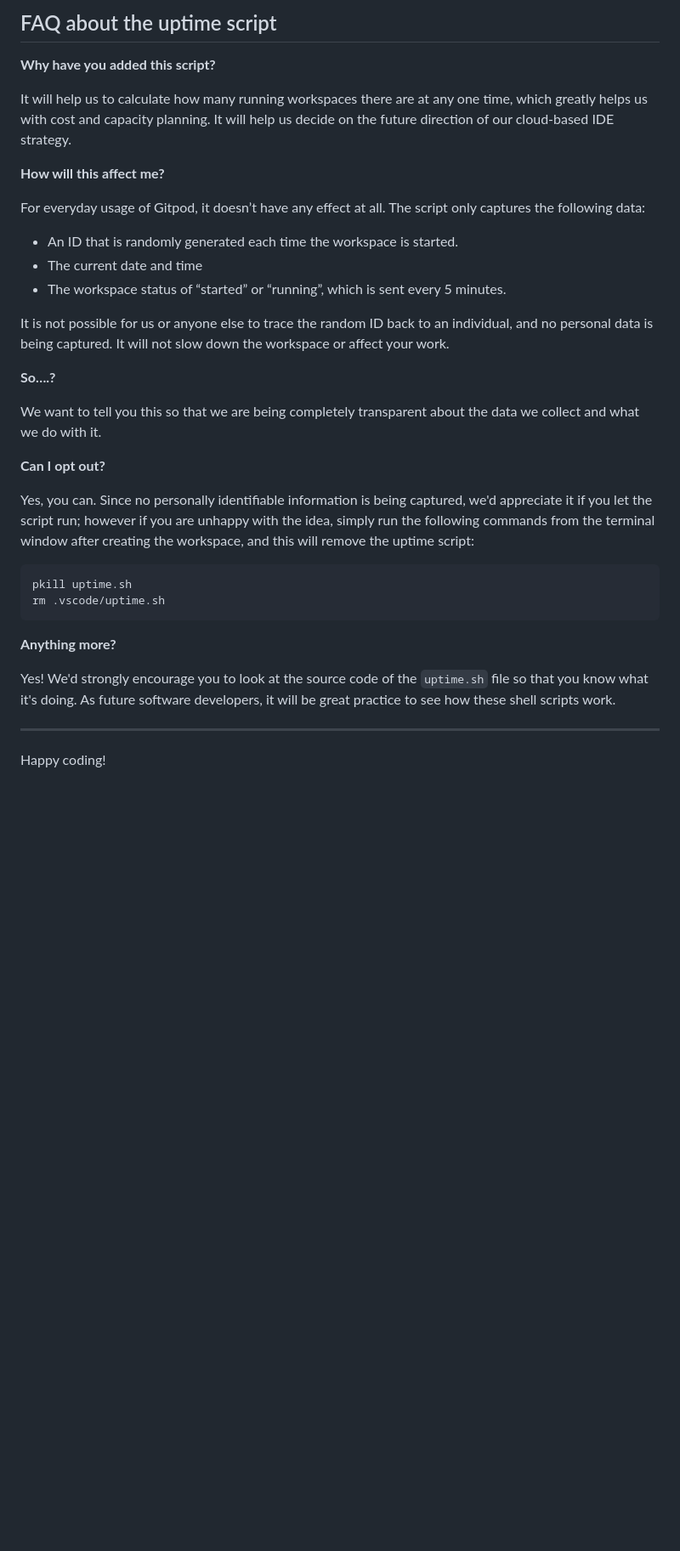
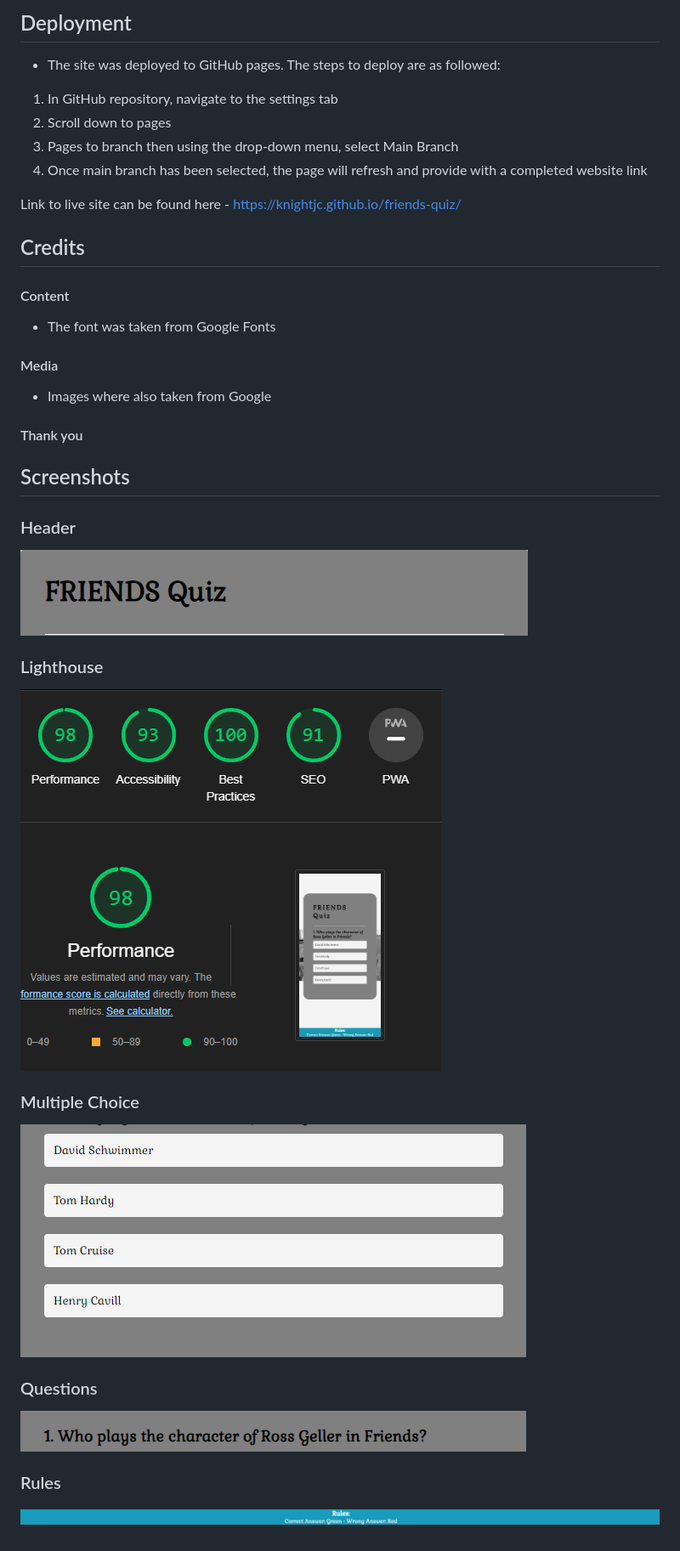
Before and after one commit to KnightJC/friends-quiz, a Markdown page: README.md, the part around one of its changes. Shown at 85% size. Rendered like a GitHub page; blank space fills up the shorter version.

````diff
--- a/README.md
+++ b/README.md
@@ -72,37 +67,47 @@ We continually tweak and adjust this template to help give you the best experien
 
-## FAQ about the uptime script
+## Deployment
 
-**Why have you added this script?**
+- The site was deployed to GitHub pages. The steps to deploy are as followed:
+1. In GitHub repository, navigate to the settings tab
+2. Scroll down to pages
+3. Pages to branch then using the drop-down menu, select Main Branch
+4. Once main branch has been selected, the page will refresh and provide with a completed website link
 
-It will help us to calculate how many running workspaces there are at any one time, which greatly helps us with cost and capacity planning. It will help us decide on the future direction of our cloud-based IDE strategy.
+Link to live site can be found here - https://knightjc.github.io/friends-quiz/
 
-**How will this affect me?**
+## Credits
 
-For everyday usage of Gitpod, it doesn’t have any effect at all. The script only captures the following data:
+#### Content
 
-- An ID that is randomly generated each time the workspace is started.
-- The current date and time
-- The workspace status of “started” or “running”, which is sent every 5 minutes.
+- The font was taken from Google Fonts
 
-It is not possible for us or anyone else to trace the random ID back to an individual, and no personal data is being captured. It will not slow down the workspace or affect your work.
+#### Media
 
-**So….?**
+- Images where also taken from Google
 
-We want to tell you this so that we are being completely transparent about the data we collect and what we do with it.
+#### Thank you
 
-**Can I opt out?**
 
-Yes, you can. Since no personally identifiable information is being captured, we'd appreciate it if you let the script run; however if you are unhappy with the idea, simply run the following commands from the terminal window after creating the workspace, and this will remove the uptime script:
 
-```
-pkill uptime.sh
-rm .vscode/uptime.sh
-```
 
-**Anything more?**
+## Screenshots
 
-Yes! We'd strongly encourage you to look at the source code of the `uptime.sh` file so that you know what it's doing. As future software developers, it will be great practice to see how these shell scripts work.
+### Header
 
----
+![Header](https://github.com/KnightJC/friends-quiz/blob/main/assets/images/Header%20-%20friends.png?raw=true)
 
-Happy coding!
+### Lighthouse
+
+![Lighthouse](https://github.com/KnightJC/friends-quiz/blob/main/assets/images/lighthouse%20-%20friends.png?raw=true)
+
+### Multiple Choice
+
+![Multiple Choice](https://github.com/KnightJC/friends-quiz/blob/main/assets/images/multiple%20choice%20-%20friends.png?raw=true)
+
+### Questions
+
+![Questions](https://github.com/KnightJC/friends-quiz/blob/main/assets/images/question-%20friends.png?raw=true)
+
+### Rules
+
+![Rules](https://github.com/KnightJC/friends-quiz/blob/main/assets/images/rules%20-%20friends.png?raw=true)
````
Also changed, not shown: other parts of README.md (+33 -38 lines).
